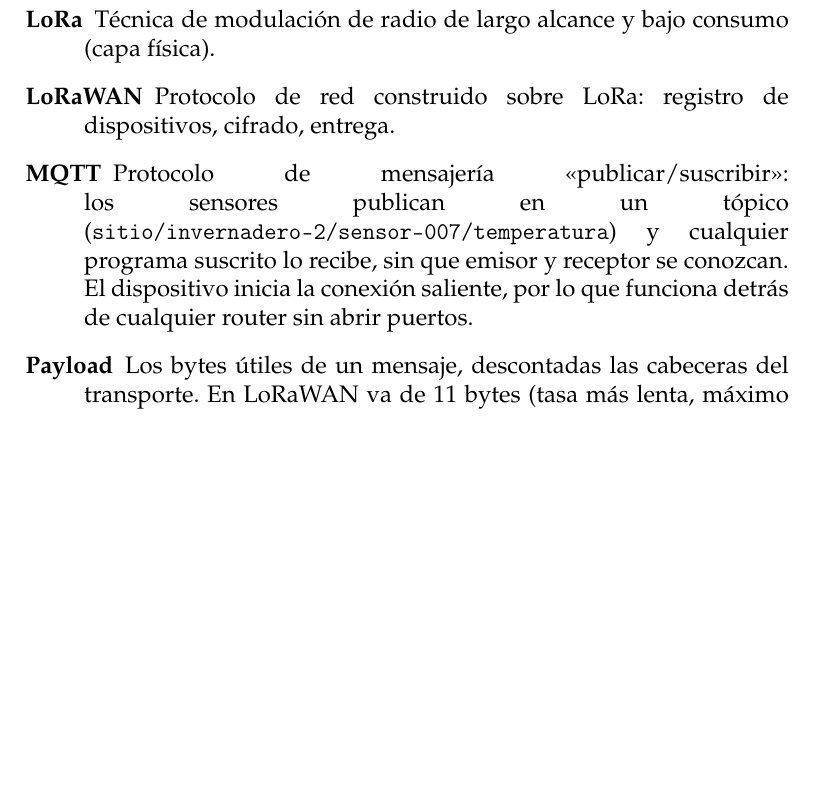
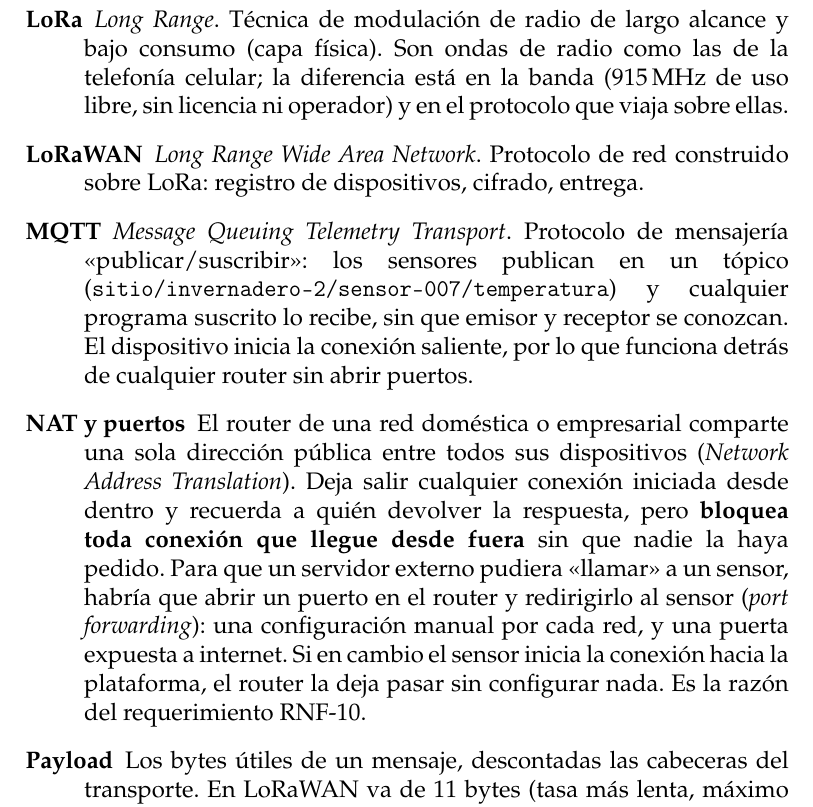
Before and after one commit to vicenterami/tesis, a LaTeX book (informe-oficial/main.tex, which reads informe-oficial/glosario.tex): part of page 31 of 55 before the commit and part of page 31 of 56 after it, cut so that both start at the same text, the shorter picture padded with empty space. Compiled offline with pdfLaTeX.

Commit message:
Amplia el glosario con NAT, puertos y las siglas de LoRa, LoRaWAN y MQTT

```diff
--- a/informe-oficial/glosario.tex
+++ b/informe-oficial/glosario.tex
@@ -17,12 +17,22 @@ definida por el implementador. En este trabajo transporta la medición junto al
 \item[DTMF] Tonos del teclado telefónico. Fue el transporte original de Contact ID.
 \item[Gateway] Antena que recibe la radio de los nodos LoRa y la reenvía por internet al servidor de
 red. No posee las claves de cifrado: es un traductor sin capacidad de leer el contenido.
-\item[LoRa] Técnica de modulación de radio de largo alcance y bajo consumo (capa física).
-\item[LoRaWAN] Protocolo de red construido sobre LoRa: registro de dispositivos, cifrado, entrega.
-\item[MQTT] Protocolo de mensajería «publicar/suscribir»: los sensores publican en un tópico
+\item[LoRa] \emph{Long Range}. Técnica de modulación de radio de largo alcance y bajo consumo (capa
+física). Son ondas de radio como las de la telefonía celular; la diferencia está en la banda (915\,MHz
+de uso libre, sin licencia ni operador) y en el protocolo que viaja sobre ellas.
+\item[LoRaWAN] \emph{Long Range Wide Area Network}. Protocolo de red construido sobre LoRa: registro de dispositivos, cifrado, entrega.
+\item[MQTT] \emph{Message Queuing Telemetry Transport}. Protocolo de mensajería «publicar/suscribir»: los sensores publican en un tópico
 (\texttt{sitio/invernadero-2/sensor-007/temperatura}) y cualquier programa suscrito lo recibe, sin que
 emisor y receptor se conozcan. El dispositivo inicia la conexión saliente, por lo que funciona detrás
 de cualquier router sin abrir puertos.
+\item[NAT y puertos] El router de una red doméstica o empresarial comparte una sola dirección pública
+entre todos sus dispositivos (\emph{Network Address Translation}). Deja salir cualquier conexión
+iniciada desde dentro y recuerda a quién devolver la respuesta, pero \textbf{bloquea toda conexión que
+llegue desde fuera} sin que nadie la haya pedido. Para que un servidor externo pudiera «llamar» a un
+sensor, habría que abrir un puerto en el router y redirigirlo al sensor (\emph{port forwarding}): una
+configuración manual por cada red, y una puerta expuesta a internet. Si en cambio el sensor inicia la
+conexión hacia la plataforma, el router la deja pasar sin configurar nada. Es la razón del
+requerimiento RNF-10.
 \item[Payload] Los bytes útiles de un mensaje, descontadas las cabeceras del transporte. En LoRaWAN va
 de 11 bytes (tasa más lenta, máximo alcance) a 51--53 bytes.
 \item[PPDIOO] Metodología de ciclo de vida de redes de Cisco: Prepare, Plan, Design, Implement,
```
